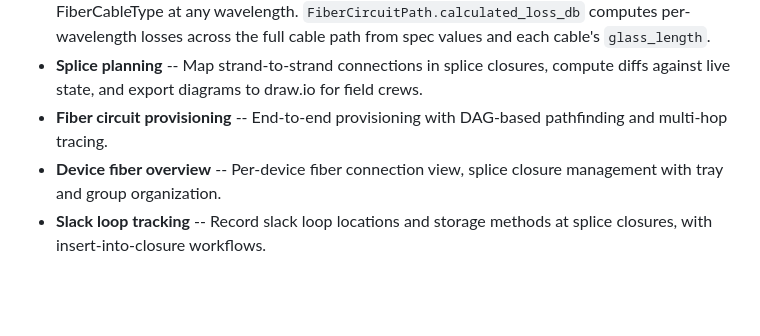
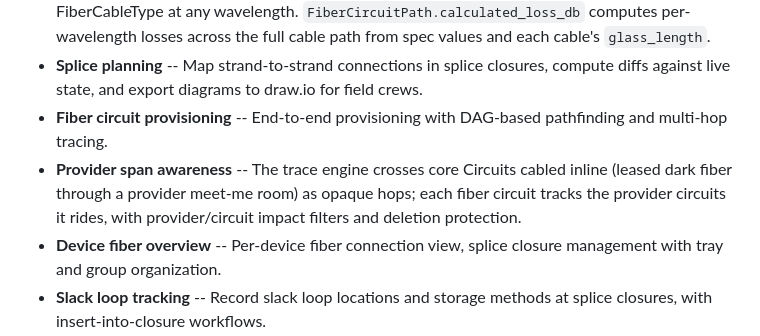
Before and after one commit to jsenecal/netbox-fms, a Markdown page: README.md, the part around the change. Rendered like a GitHub page; blank space fills up the shorter version.

Commit message:
docs: document provider-span modeling and impact queries

```diff
--- a/README.md
+++ b/README.md
@@ -22,6 +22,7 @@ Define fiber cable construction as reusable blueprints, auto-instantiate compone
 - **Per-wavelength loss budgeting** -- Attach manufacturer max-attenuation specs (dB/km) to each FiberCableType at any wavelength. `FiberCircuitPath.calculated_loss_db` computes per-wavelength losses across the full cable path from spec values and each cable's `glass_length`.
 - **Splice planning** -- Map strand-to-strand connections in splice closures, compute diffs against live state, and export diagrams to draw.io for field crews.
 - **Fiber circuit provisioning** -- End-to-end provisioning with DAG-based pathfinding and multi-hop tracing.
+- **Provider span awareness** -- The trace engine crosses core Circuits cabled inline (leased dark fiber through a provider meet-me room) as opaque hops; each fiber circuit tracks the provider circuits it rides, with provider/circuit impact filters and deletion protection.
 - **Device fiber overview** -- Per-device fiber connection view, splice closure management with tray and group organization.
 - **Slack loop tracking** -- Record slack loop locations and storage methods at splice closures, with insert-into-closure workflows.
 - **Port label templates** -- FMS-provisioned FrontPorts and RearPorts carry human-readable labels (cable, tube, ribbon, strand color, absolute fiber number) rendered from sandboxed Jinja2 templates, customizable plugin-wide through `PLUGINS_CONFIG` and refreshed automatically when the cable is relabeled.
```
Also changed, not shown: CHANGELOG.md (+16 -0 lines), docs/user-guide/fiber-circuits.md (+52 -5 lines).
